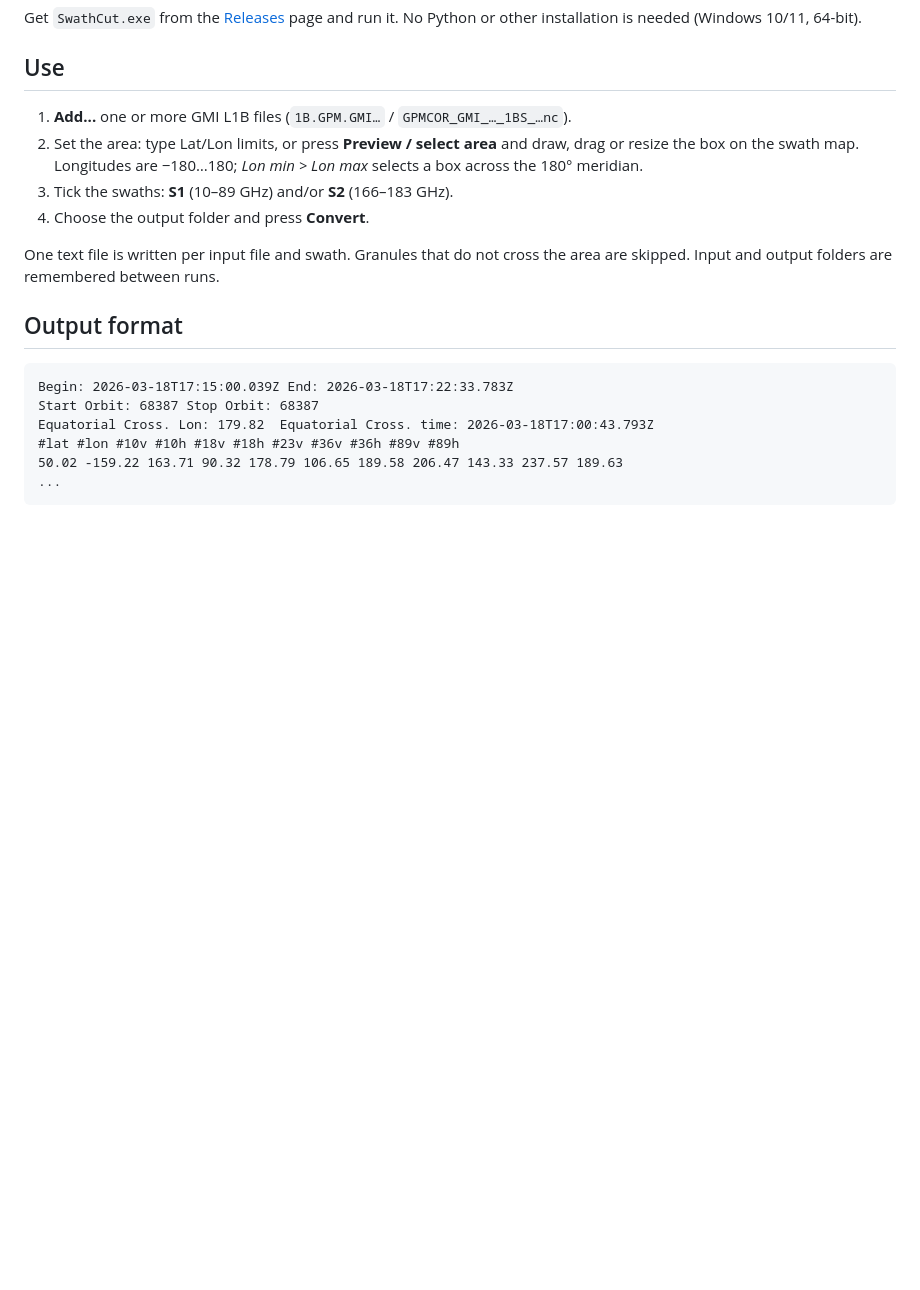
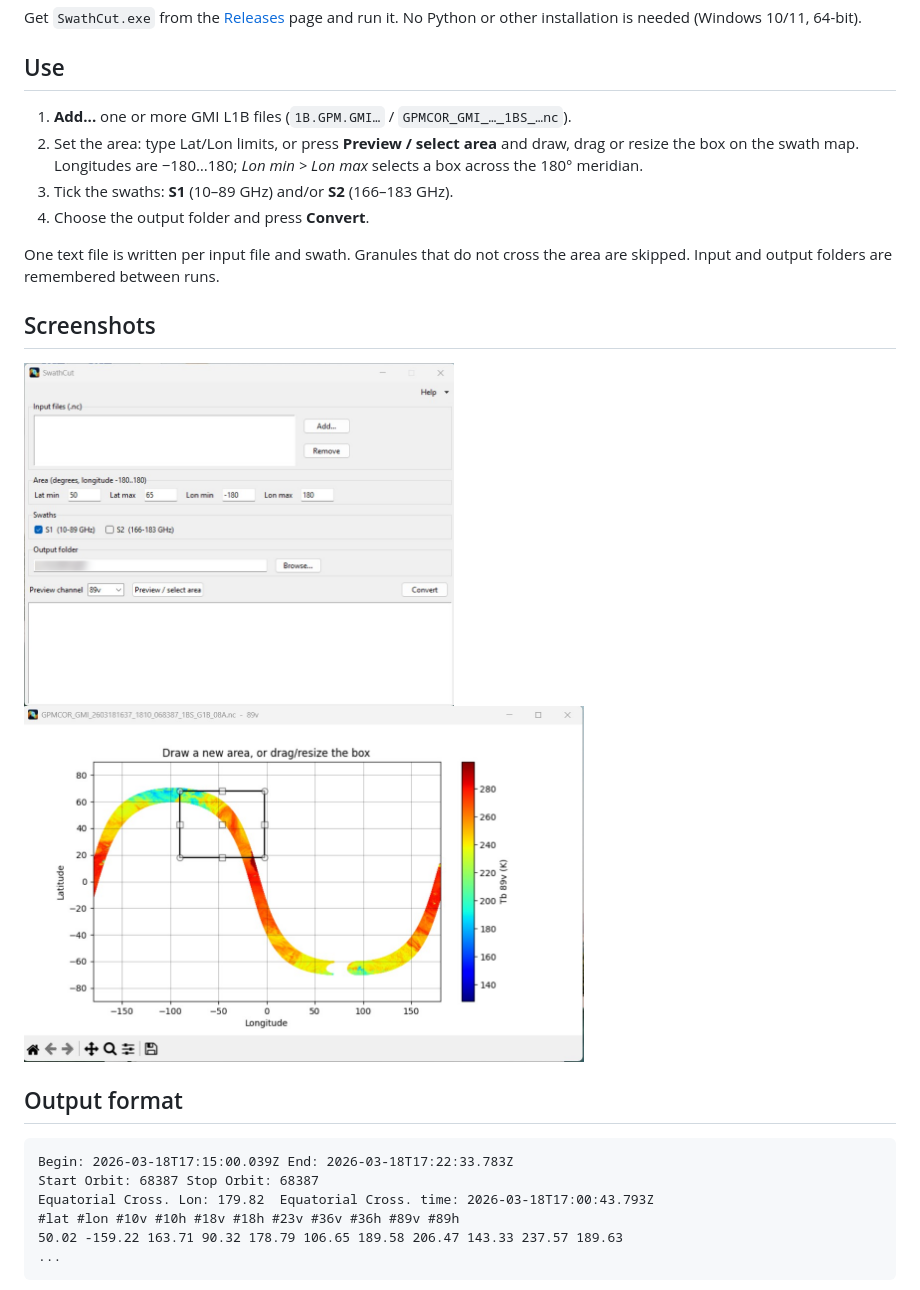
Before and after one commit to Silent-m/SwathCut, a Markdown page: README.md, the part around the change. Rendered like a GitHub page; pictures changed too: docs/main_window.png (added), docs/preview.png (added); blank space fills up the shorter version.

Commit message:
README: add screenshots

```diff
--- a/README.md
+++ b/README.md
@@ -21,6 +21,11 @@ No Python or other installation is needed (Windows 10/11, 64-bit).
 
 One text file is written per input file and swath. Granules that do not cross
 the area are skipped. Input and output folders are remembered between runs.
+
+## Screenshots
+
+<img src="docs/main_window.png" width="430" alt="SwathCut main window">
+<img src="docs/preview.png" width="560" alt="Preview map: GMI 89 GHz swath with the selection box">
 
 ## Output format
 
```
